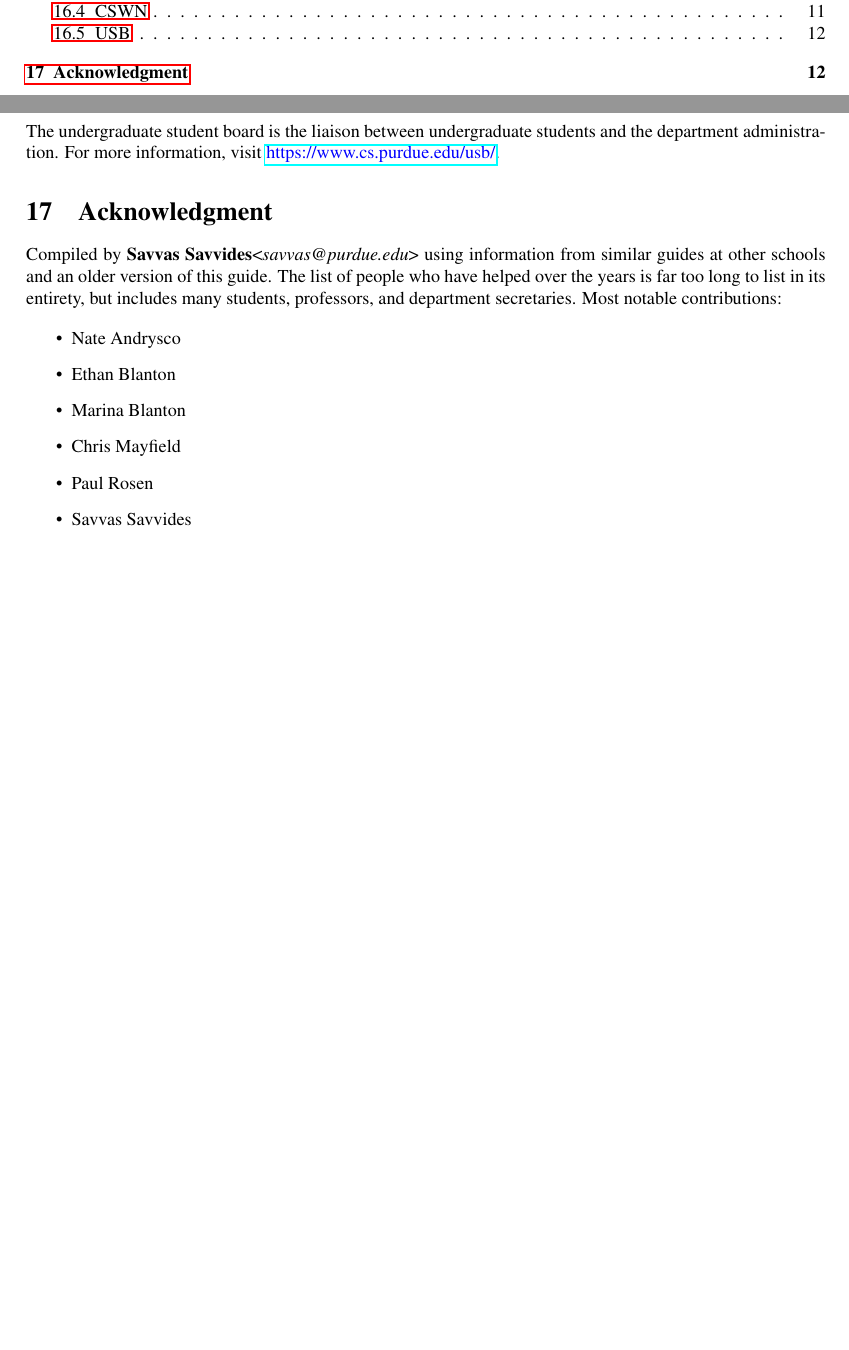
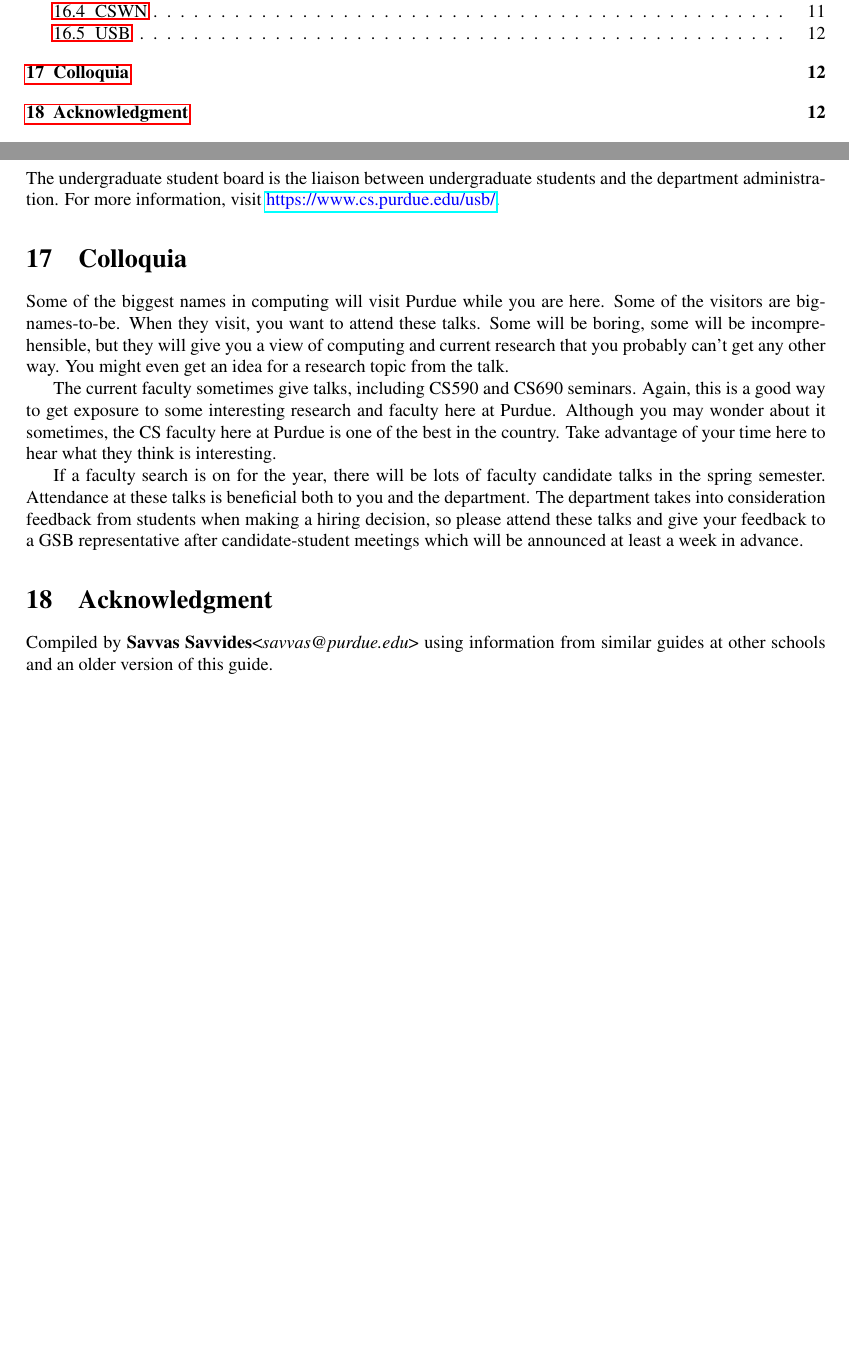
Before and after one commit to ssavvides/gsb-website, a LaTeX document (guide_latex/main.tex, which reads guide_latex/modules/ack.tex, guide_latex/modules/colloquia.tex): two parts of pages 2 and 12 of 12, joined at a grey line, cut so that both start at the same text, the shorter picture padded with empty space. Compiled offline with pdfLaTeX.

Commit message:
GSB survival guide

```diff
--- a/guide_latex/main.tex
+++ b/guide_latex/main.tex
@@ -100,6 +100,8 @@ This guide provides information about the department, Purdue, the Lafayette area
 
 \input{modules/organizations}
 
+\input{modules/colloquia}
+
 \input{modules/ack}
 
 \end{document}
--- a/guide_latex/modules/ack.tex
+++ b/guide_latex/modules/ack.tex
@@ -1,13 +1,2 @@
 \section{Acknowledgment}
 Compiled by \textbf{Savvas Savvides}<\emph{savvas@purdue.edu}> using information from similar guides at other schools and an older version of this guide.
-%
-The list of people who have helped over the years is far too long to list in its entirety, but includes many students, professors, and department secretaries. Most notable contributions:
-
-\begin{itemize}
-\item Nate Andrysco
-\item Ethan Blanton
-\item Marina Blanton
-\item Chris Mayfield
-\item Paul Rosen
-\item Savvas Savvides
-\end{itemize}
--- /dev/null
+++ b/guide_latex/modules/colloquia.tex
@@ -0,0 +1,7 @@
+\section{Colloquia}
+
+Some of the biggest names in computing will visit Purdue while you are here. Some of the visitors are big-names-to-be. When they visit, you want to attend these talks. Some will be boring, some will be incomprehensible, but they will give you a view of computing and current research that you probably can't get any other way. You might even get an idea for a research topic from the talk.
+
+The current faculty sometimes give talks, including CS590 and CS690 seminars. Again, this is a good way to get exposure to some interesting research and faculty here at Purdue. Although you may wonder about it sometimes, the CS faculty here at Purdue is one of the best in the country. Take advantage of your time here to hear what they think is interesting.
+
+If a faculty search is on for the year, there will be lots of faculty candidate talks in the spring semester. Attendance at these talks is beneficial both to you and the department. The department takes into consideration feedback from students when making a hiring decision, so please attend these talks and give your feedback to a GSB representative after candidate-student meetings which will be announced at least a week in advance.
```
Also changed, not shown: files/gsb-survival-guide.pdf, 1 other file.
